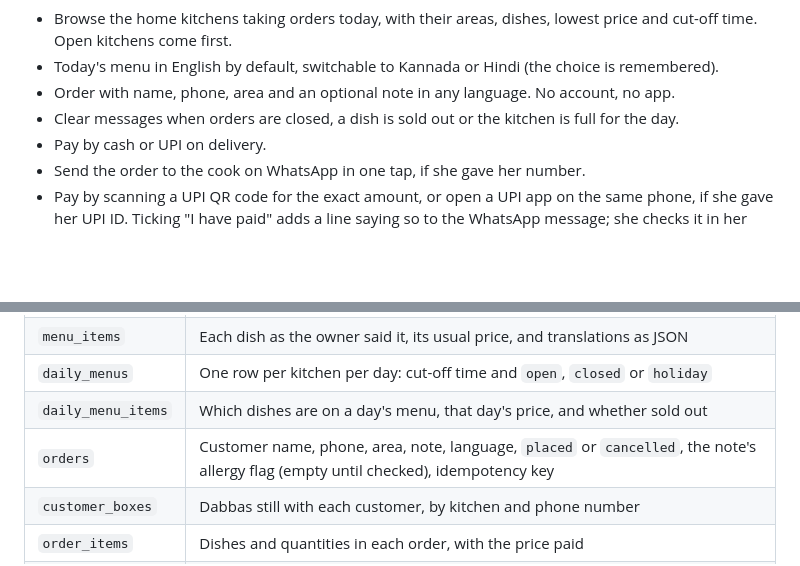
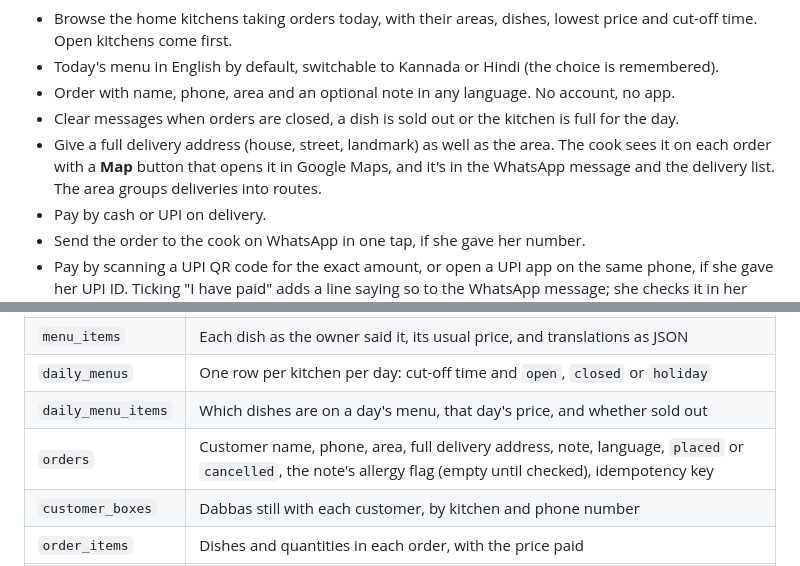
Before and after one commit to kritikarag/tiffin-kitchen, a Markdown page: README.md, 2 parts joined by grey strips. Rendered like a GitHub page; blank space fills up the shorter version.

```diff
--- a/README.md
+++ b/README.md
@@ -96,6 +96,7 @@ Tiffin works for both ends. The cook launches and runs her kitchen by speaking h
 - Today's menu in English by default, switchable to Kannada or Hindi (the choice is remembered).
 - Order with name, phone, area and an optional note in any language. No account, no app.
 - Clear messages when orders are closed, a dish is sold out or the kitchen is full for the day.
+- Give a full delivery address (house, street, landmark) as well as the area. The cook sees it on each order with a **Map** button that opens it in Google Maps, and it's in the WhatsApp message and the delivery list. The area groups deliveries into routes.
 - Pay by cash or UPI on delivery.
 - Send the order to the cook on WhatsApp in one tap, if she gave her number.
 - Pay by scanning a UPI QR code for the exact amount, or open a UPI app on the same phone, if she gave her UPI ID. Ticking "I have paid" adds a line saying so to the WhatsApp message; she checks it in her own UPI app.
@@ -264,7 +265,7 @@ Adding a language means one line in `LANGUAGES` (`src/lib/i18n.ts`) and one run
 | `menu_items` | Each dish as the owner said it, its usual price, and translations as JSON |
 | `daily_menus` | One row per kitchen per day: cut-off time and `open`, `closed` or `holiday` |
 | `daily_menu_items` | Which dishes are on a day's menu, that day's price, and whether sold out |
-| `orders` | Customer name, phone, area, note, language, `placed` or `cancelled`, the note's allergy flag (empty until checked), idempotency key |
+| `orders` | Customer name, phone, area, full delivery address, note, language, `placed` or `cancelled`, the note's allergy flag (empty until checked), idempotency key |
 | `customer_boxes` | Dabbas still with each customer, by kitchen and phone number |
 | `order_items` | Dishes and quantities in each order, with the price paid |
 | `conversations` | The agent's message history and any action waiting for a Yes |
```
Also changed, not shown: docs/order-with-address.png (added), 17 other files.
